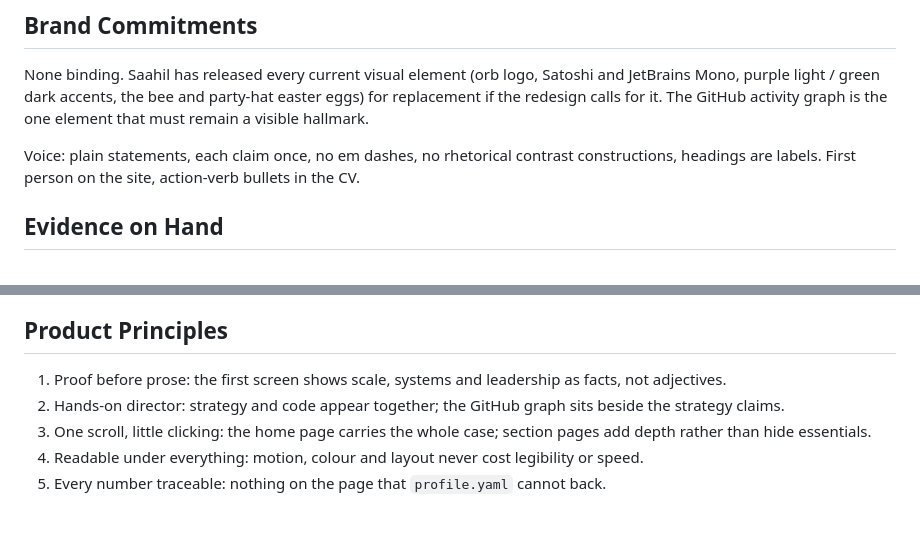
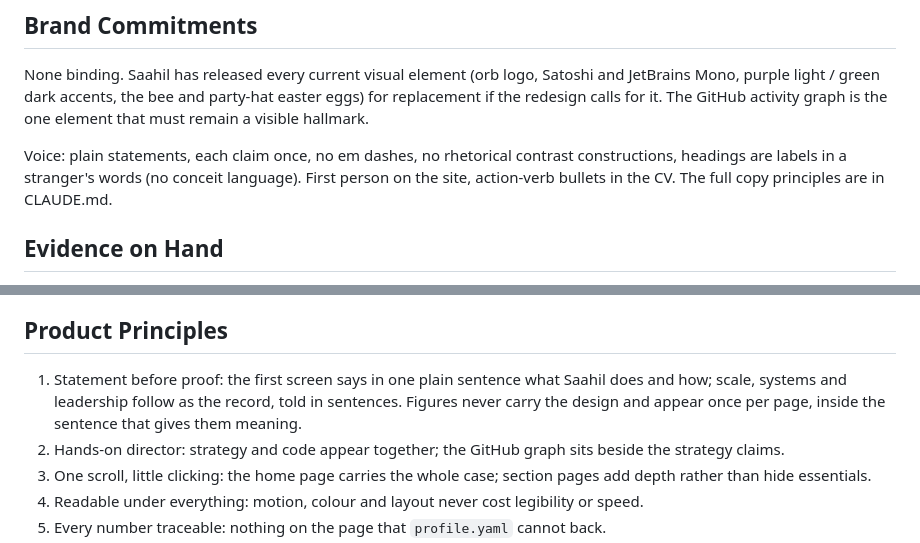
Before and after one commit to saahil-mehta/saahil-mehta.github.io, a Markdown page: PRODUCT.md, 2 parts joined by grey strips. Rendered like a GitHub page; blank space fills up the shorter version.

```diff
--- a/PRODUCT.md
+++ b/PRODUCT.md
@@ -41,7 +41,7 @@ The site is read on a laptop or phone, often while a LinkedIn profile or CV PDF
 
 None binding. Saahil has released every current visual element (orb logo, Satoshi and JetBrains Mono, purple light / green dark accents, the bee and party-hat easter eggs) for replacement if the redesign calls for it. The GitHub activity graph is the one element that must remain a visible hallmark.
 
-Voice: plain statements, each claim once, no em dashes, no rhetorical contrast constructions, headings are labels. First person on the site, action-verb bullets in the CV.
+Voice: plain statements, each claim once, no em dashes, no rhetorical contrast constructions, headings are labels in a stranger's words (no conceit language). First person on the site, action-verb bullets in the CV. The full copy principles are in CLAUDE.md.
 
 ## Evidence on Hand
 
@@ -54,7 +54,7 @@ Voice: plain statements, each claim once, no em dashes, no rhetorical contrast c
 
 ## Product Principles
 
-1. Proof before prose: the first screen shows scale, systems and leadership as facts, not adjectives.
+1. Statement before proof: the first screen says in one plain sentence what Saahil does and how; scale, systems and leadership follow as the record, told in sentences. Figures never carry the design and appear once per page, inside the sentence that gives them meaning.
 2. Hands-on director: strategy and code appear together; the GitHub graph sits beside the strategy claims.
 3. One scroll, little clicking: the home page carries the whole case; section pages add depth rather than hide essentials.
 4. Readable under everything: motion, colour and layout never cost legibility or speed.
```
Also changed, not shown: CLAUDE.md (+15 -0 lines).
